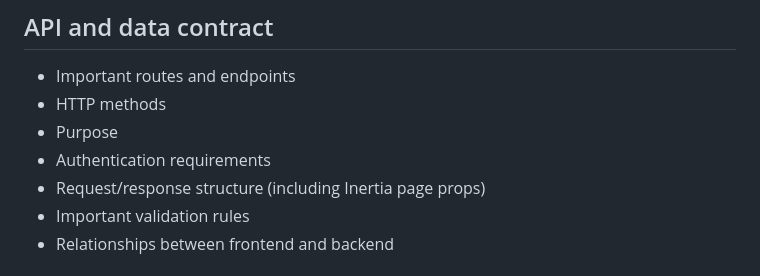
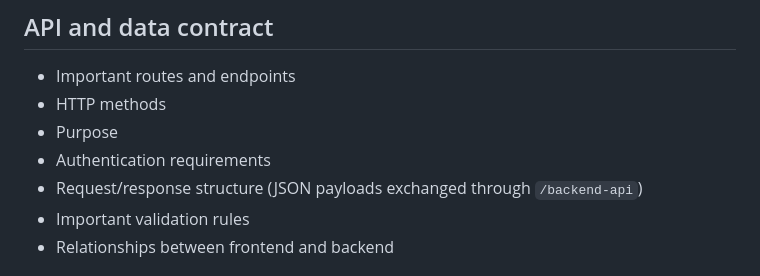
Before and after one commit to mossabsrh/nexus-vpn, a Markdown page: docs/pfe/AGENT-WORKFLOW.md, the part around the change. Drawn GitHub-style.

Commit message:
docs: remove outdated Inertia reference from PFE workflow
Co-Authored-By: Claude Opus 5.5 <noreply@anthropic.com>

```diff
--- a/docs/pfe/AGENT-WORKFLOW.md
+++ b/docs/pfe/AGENT-WORKFLOW.md
@@ -125,7 +125,7 @@ Continuously collect and maintain information relevant to the PFE, when applicab
 * HTTP methods
 * Purpose
 * Authentication requirements
-* Request/response structure (including Inertia page props)
+* Request/response structure (JSON payloads exchanged through `/backend-api`)
 * Important validation rules
 * Relationships between frontend and backend
 
```
